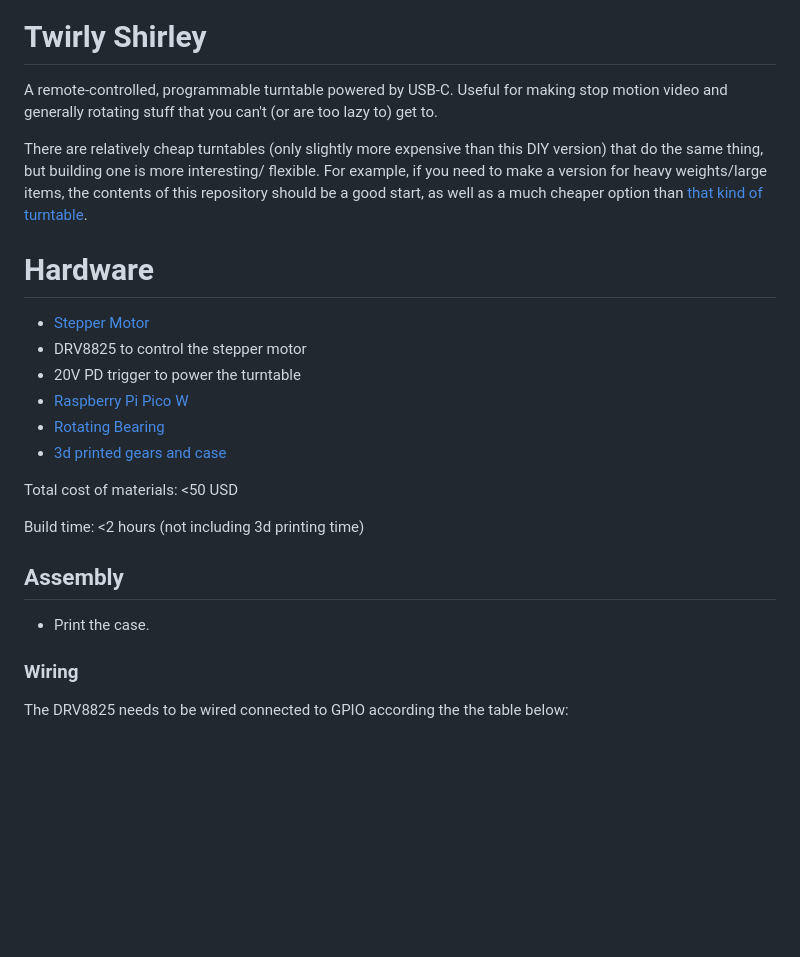
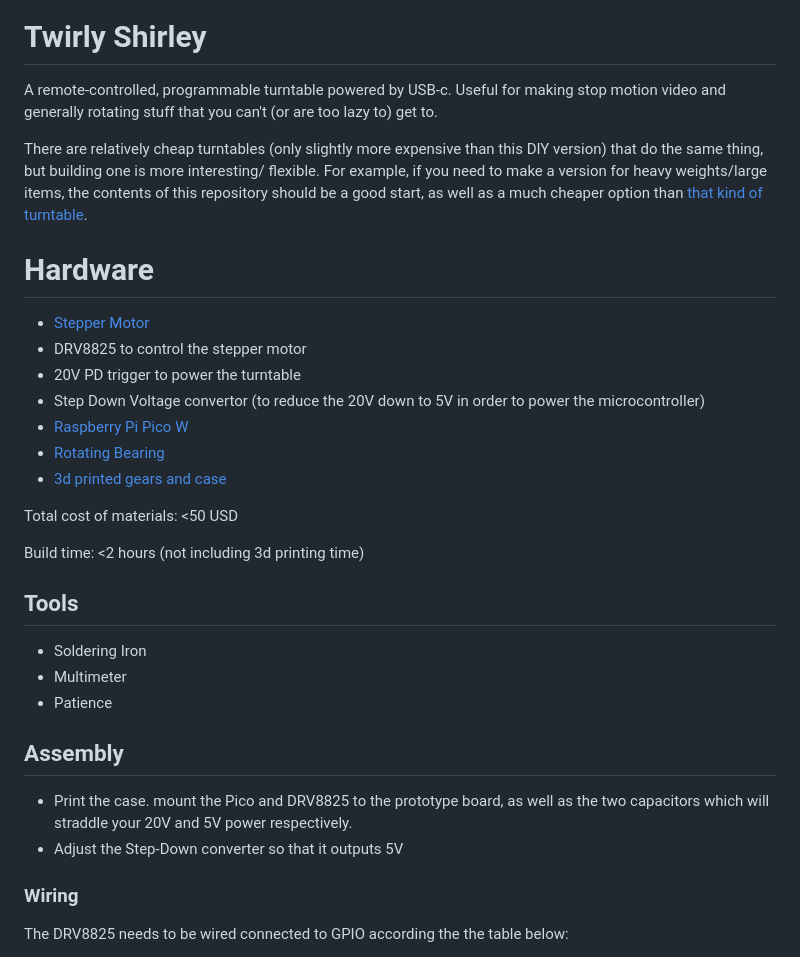
Before and after one commit to veebch/twirly, a Markdown page: README.md, the part around the change. Drawn GitHub-style; blank space fills up the shorter version.

```diff
--- a/README.md
+++ b/README.md
@@ -2,7 +2,7 @@
 
 # Twirly Shirley
 
-A remote-controlled, programmable turntable powered by USB-C. Useful for making stop motion video and generally rotating stuff that you can't (or are too lazy to) get to.
+A remote-controlled, programmable turntable powered by USB-c. Useful for making stop motion video and generally rotating stuff that you can't (or are too lazy to) get to.
 
 There are relatively cheap turntables (only slightly more expensive than this DIY version) that do the same thing, but building one is more interesting/ flexible. For example, if you need to make a version for heavy weights/large items, the contents of this repository should be a good start, as well as a much cheaper option than [that kind of turntable](https://noxon.tech/en/360-turntable/).
 
@@ -11,6 +11,7 @@ There are relatively cheap turntables (only slightly more expensive than this DI
 - [Stepper Motor](https://www.amazon.de/TEQStone-Stepper-Printer-Degrees-Extruder/dp/B0BMX62X22/ref=sr_1_4)
 - DRV8825 to control the stepper motor
 - 20V PD trigger to power the turntable
+- Step Down Voltage convertor (to reduce the 20V down to 5V in order to power the microcontroller)
 - [Raspberry Pi Pico W](https://www.raspberrypi.com/documentation/microcontrollers/raspberry-pi-pico.html)
 - [Rotating Bearing](https://www.amazon.de/-/en/dp/B073NZ4GT4?psc=1&ref=ppx_yo2ov_dt_b_product_details)
 - [3d printed gears and case](3d/)
@@ -19,9 +20,15 @@ Total cost of materials: <50 USD
 
 Build time: <2 hours (not including 3d printing time)
 
+## Tools
+- Soldering Iron
+- Multimeter
+- Patience
+
 ## Assembly
 
-- Print the case.
+- Print the case. mount the Pico and DRV8825 to the prototype board, as well as the two capacitors which will straddle your 20V and 5V power respectively.
+- Adjust the Step-Down converter so that it outputs 5V
 
 ### Wiring
 
```
